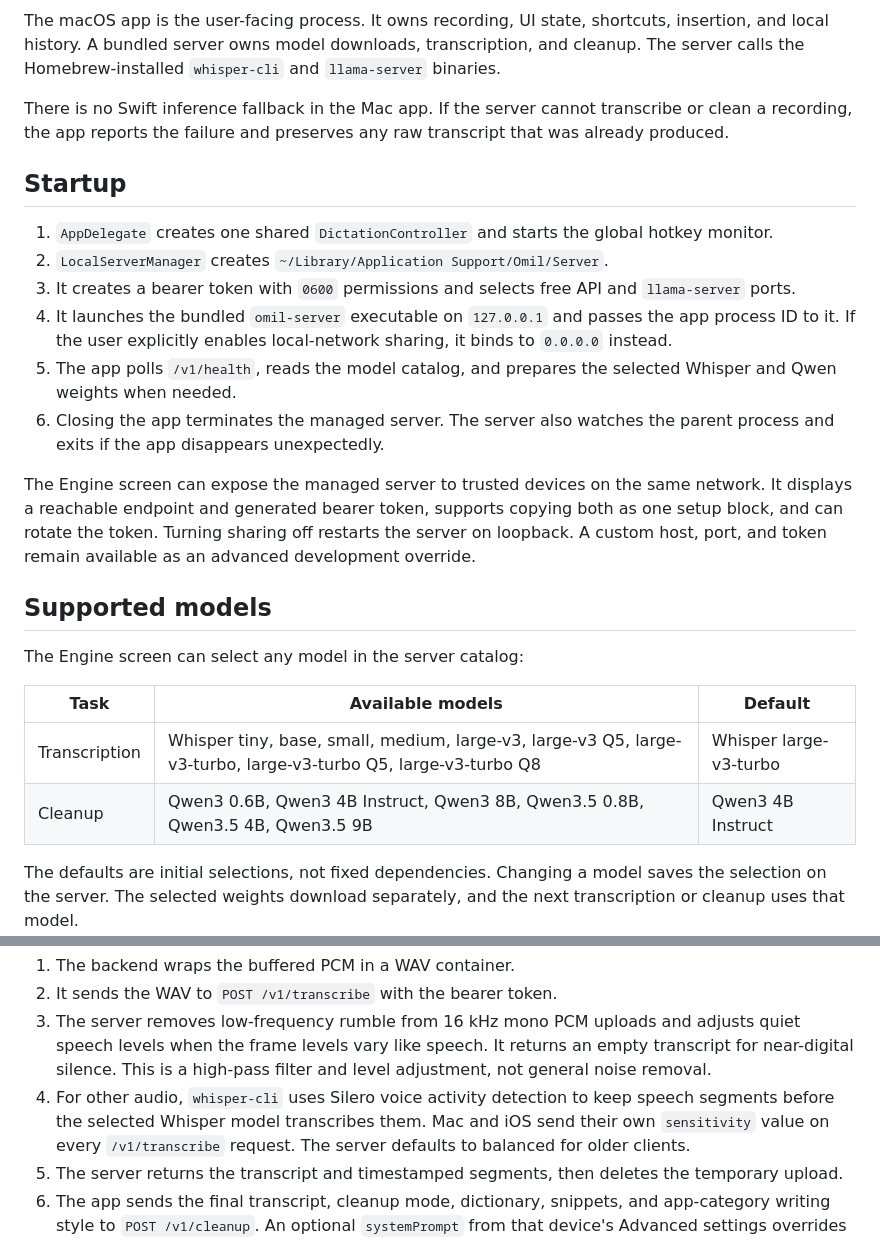
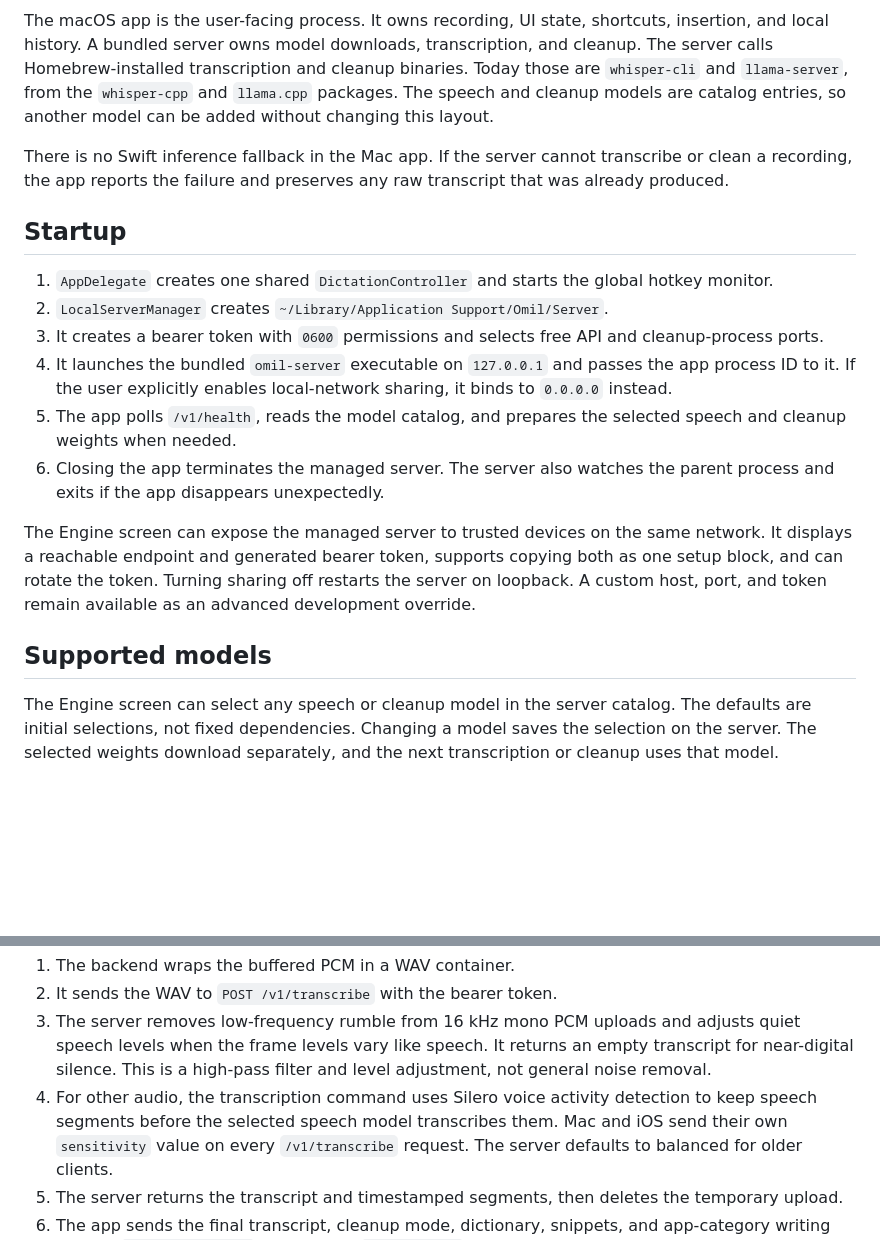
Before and after one commit to arpan404/omil, a Markdown page: docs/SYSTEM.md, 2 parts joined by grey strips. Drawn GitHub-style; blank space fills up the shorter version.

```diff
--- a/docs/SYSTEM.md
+++ b/docs/SYSTEM.md
@@ -21,8 +21,11 @@ flowchart LR
 
 The macOS app is the user-facing process. It owns recording, UI state,
 shortcuts, insertion, and local history. A bundled server owns model downloads,
-transcription, and cleanup. The server calls the Homebrew-installed
-`whisper-cli` and `llama-server` binaries.
+transcription, and cleanup. The server calls Homebrew-installed
+transcription and cleanup binaries. Today those are `whisper-cli` and
+`llama-server`, from the `whisper-cpp` and `llama.cpp` packages. The speech
+and cleanup models are catalog entries, so another model can be added without
+changing this layout.
 
 There is no Swift inference fallback in the Mac app. If the server cannot
 transcribe or clean a recording, the app reports the failure and preserves any
@@ -34,12 +37,12 @@ raw transcript that was already produced.
    hotkey monitor.
 2. `LocalServerManager` creates `~/Library/Application Support/Omil/Server`.
 3. It creates a bearer token with `0600` permissions and selects free API and
-   `llama-server` ports.
+   cleanup-process ports.
 4. It launches the bundled `omil-server` executable on `127.0.0.1` and passes
    the app process ID to it. If the user explicitly enables local-network
    sharing, it binds to `0.0.0.0` instead.
 5. The app polls `/v1/health`, reads the model catalog, and prepares the selected
-   Whisper and Qwen weights when needed.
+   speech and cleanup weights when needed.
 6. Closing the app terminates the managed server. The server also watches the
    parent process and exits if the app disappears unexpectedly.
 
@@ -51,13 +54,7 @@ as an advanced development override.
 
 ## Supported models
 
-The Engine screen can select any model in the server catalog:
-
-| Task | Available models | Default |
-| --- | --- | --- |
-| Transcription | Whisper tiny, base, small, medium, large-v3, large-v3 Q5, large-v3-turbo, large-v3-turbo Q5, large-v3-turbo Q8 | Whisper large-v3-turbo |
-| Cleanup | Qwen3 0.6B, Qwen3 4B Instruct, Qwen3 8B, Qwen3.5 0.8B, Qwen3.5 4B, Qwen3.5 9B | Qwen3 4B Instruct |
-
+The Engine screen can select any speech or cleanup model in the server catalog.
 The defaults are initial selections, not fixed dependencies. Changing a model
 saves the selection on the server. The selected weights download separately,
 and the next transcription or cleanup uses that model.
@@ -88,8 +85,8 @@ Stopping performs the following work:
    adjusts quiet speech levels when the frame levels vary like speech. It
    returns an empty transcript for near-digital silence. This is a high-pass
    filter and level adjustment, not general noise removal.
-4. For other audio, `whisper-cli` uses Silero voice activity detection to keep
-   speech segments before the selected Whisper model transcribes them. Mac and
+4. For other audio, the transcription command uses Silero voice activity detection to keep
+   speech segments before the selected speech model transcribes them. Mac and
    iOS send their own `sensitivity` value on every `/v1/transcribe` request.
    The server defaults to balanced for older clients.
 5. The server returns the transcript and timestamped segments, then deletes the
```
Also changed, not shown: other parts of docs/SYSTEM.md (+10 -10 lines), README.md (+30 -99 lines).
